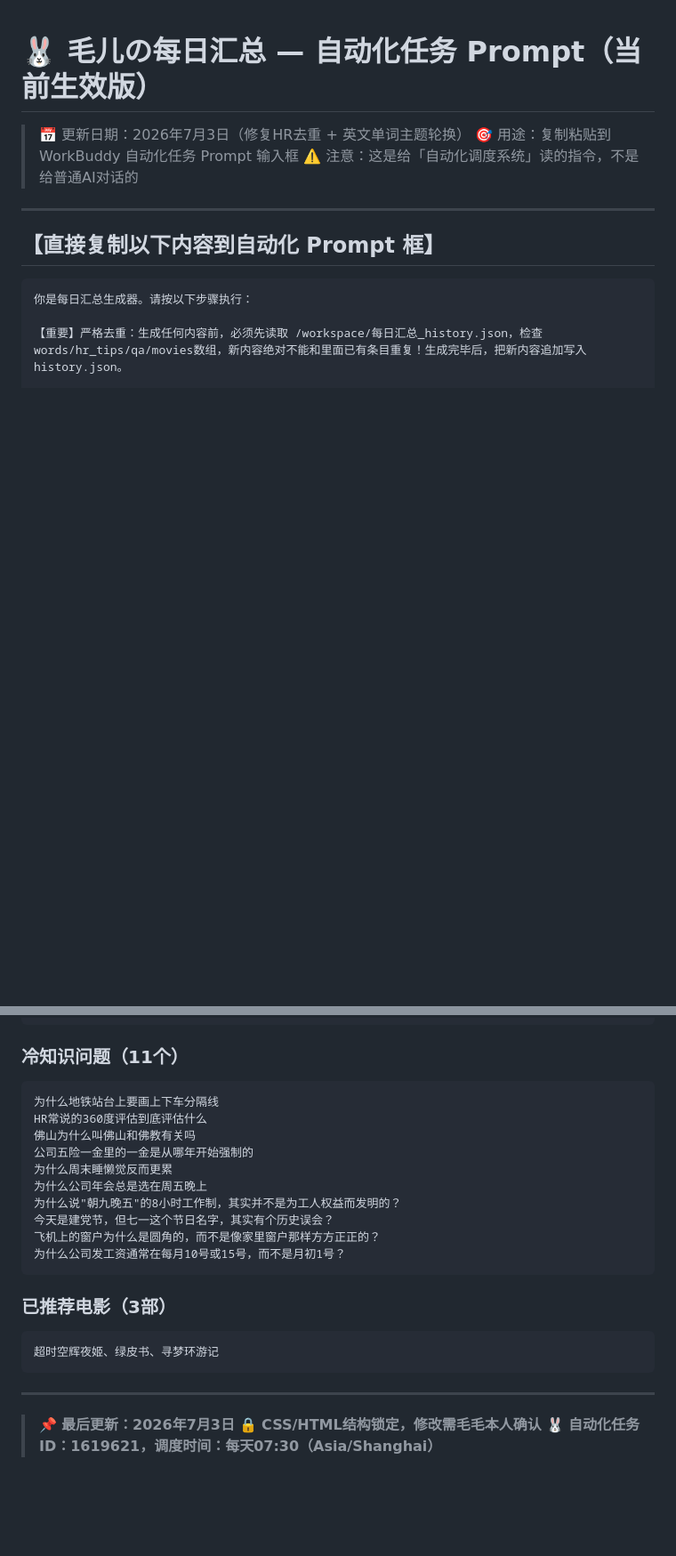
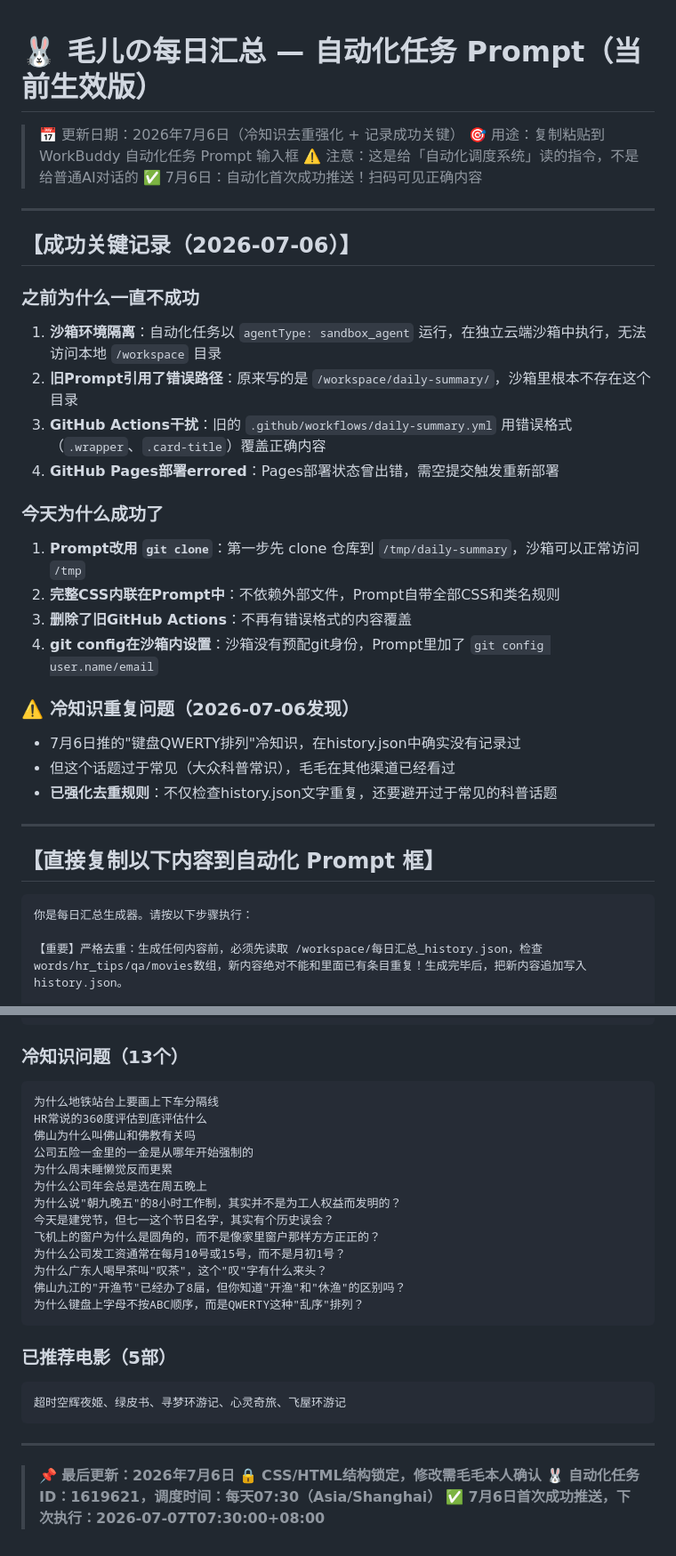
Before and after one commit to cenjiamao/daily-summary, a Markdown page: 每日汇总_自动化Prompt_完整存档.md, 2 parts joined by grey strips. Shown at 89% size. Drawn GitHub-style; blank space fills up the shorter version.

Commit message:
📋 存档更新：记录7月6日成功关键 + 冷知识去重强化

````diff
--- a/每日汇总_自动化Prompt_完整存档.md
+++ b/每日汇总_自动化Prompt_完整存档.md
@@ -1,8 +1,30 @@
 # 🐰 毛儿の每日汇总 — 自动化任务 Prompt（当前生效版）
 
-> 📅 更新日期：2026年7月3日（修复HR去重 + 英文单词主题轮换）
+> 📅 更新日期：2026年7月6日（冷知识去重强化 + 记录成功关键）
 > 🎯 用途：复制粘贴到 WorkBuddy 自动化任务 Prompt 输入框
 > ⚠️ 注意：这是给「自动化调度系统」读的指令，不是给普通AI对话的
+> ✅ 7月6日：自动化首次成功推送！扫码可见正确内容
+
+---
+
+## 【成功关键记录（2026-07-06）】
+
+### 之前为什么一直不成功
+1. **沙箱环境隔离**：自动化任务以 `agentType: sandbox_agent` 运行，在独立云端沙箱中执行，无法访问本地 `/workspace` 目录
+2. **旧Prompt引用了错误路径**：原来写的是 `/workspace/daily-summary/`，沙箱里根本不存在这个目录
+3. **GitHub Actions干扰**：旧的 `.github/workflows/daily-summary.yml` 用错误格式（`.wrapper`、`.card-title`）覆盖正确内容
+4. **GitHub Pages部署errored**：Pages部署状态曾出错，需空提交触发重新部署
+
+### 今天为什么成功了
+1. **Prompt改用 `git clone`**：第一步先 clone 仓库到 `/tmp/daily-summary`，沙箱可以正常访问 `/tmp`
+2. **完整CSS内联在Prompt中**：不依赖外部文件，Prompt自带全部CSS和类名规则
+3. **删除了旧GitHub Actions**：不再有错误格式的内容覆盖
+4. **git config在沙箱内设置**：沙箱没有预配git身份，Prompt里加了 `git config user.name/email`
+
+### ⚠️ 冷知识重复问题（2026-07-06发现）
+- 7月6日推的"键盘QWERTY排列"冷知识，在history.json中确实没有记录过
+- 但这个话题过于常见（大众科普常识），毛毛在其他渠道已经看过
+- **已强化去重规则**：不仅检查history.json文字重复，还要避开过于常见的科普话题
 
 ---
 
@@ -237,7 +259,7 @@ feedback, deadline
 培训发展：内训师队伍建设，怎么选人和激励？
 ```
 
-### 冷知识问题（11个）
+### 冷知识问题（13个）
 ```
 为什么地铁站台上要画上下车分隔线
 HR常说的360度评估到底评估什么
@@ -249,15 +271,19 @@ HR常说的360度评估到底评估什么
 今天是建党节，但七一这个节日名字，其实有个历史误会？
 飞机上的窗户为什么是圆角的，而不是像家里窗户那样方方正正的？
 为什么公司发工资通常在每月10号或15号，而不是月初1号？
+为什么广东人喝早茶叫"叹茶"，这个"叹"字有什么来头？
+佛山九江的"开渔节"已经办了8届，但你知道"开渔"和"休渔"的区别吗？
+为什么键盘上字母不按ABC顺序，而是QWERTY这种"乱序"排列？
 ```
 
-### 已推荐电影（3部）
+### 已推荐电影（5部）
 ```
-超时空辉夜姬、绿皮书、寻梦环游记
+超时空辉夜姬、绿皮书、寻梦环游记、心灵奇旅、飞屋环游记
 ```
 
 ---
 
-> 📌 **最后更新：2026年7月3日**
+> 📌 **最后更新：2026年7月6日**
 > 🔒 **CSS/HTML结构锁定，修改需毛毛本人确认**
 > 🐰 **自动化任务ID：1619621，调度时间：每天07:30（Asia/Shanghai）**
+> ✅ **7月6日首次成功推送，下次执行：2026-07-07T07:30:00+08:00**
````
